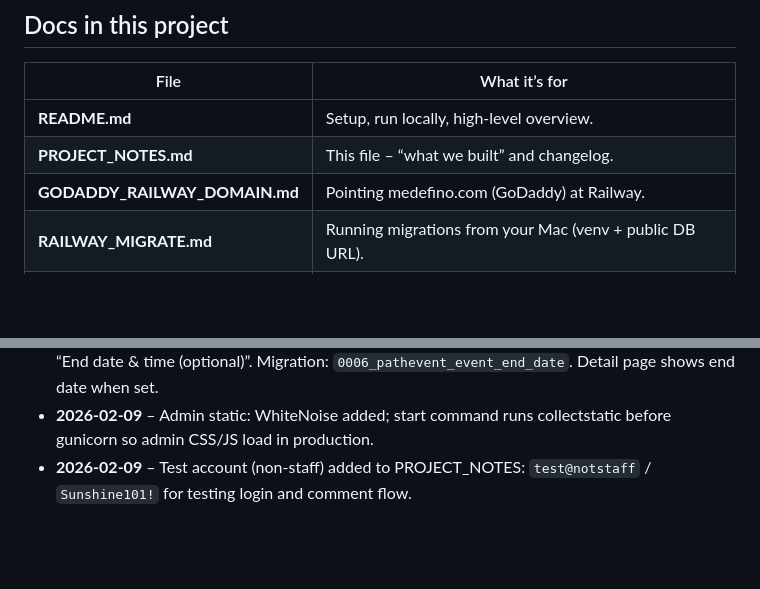
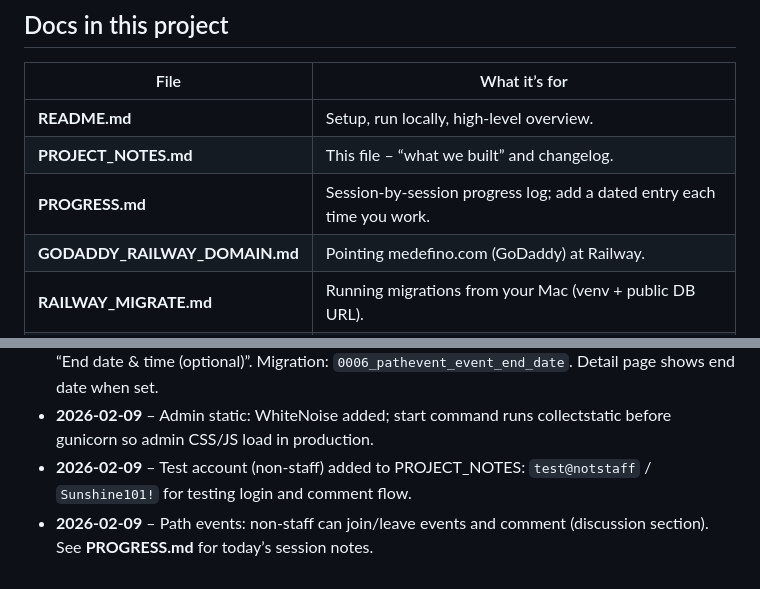
Before and after one commit to deannariddlespur/sisepuede-journal, a Markdown page: PROJECT_NOTES.md, 2 parts joined by grey strips. Rendered like a GitHub page; blank space fills up the shorter version.

Commit message:
Add progress log entry to PROJECT_NOTES: document non-staff participation in events and comments functionality.

```diff
--- a/PROJECT_NOTES.md
+++ b/PROJECT_NOTES.md
@@ -34,6 +34,7 @@ Use these for testing (e.g. login as non-staff to verify comments and that staff
 |------|----------------|
 | **README.md** | Setup, run locally, high-level overview. |
 | **PROJECT_NOTES.md** | This file – “what we built” and changelog. |
+| **PROGRESS.md** | Session-by-session progress log; add a dated entry each time you work. |
 | **GODADDY_RAILWAY_DOMAIN.md** | Pointing medefino.com (GoDaddy) at Railway. |
 | **RAILWAY_MIGRATE.md** | Running migrations from your Mac (venv + public DB URL). |
 | **RAILWAY_DEPLOYMENT.md** | Creating superuser, env vars, deployment on Railway. |
@@ -87,3 +88,4 @@ Open http://127.0.0.1:8000/
 - **2026-02-09** – Path events: added **End date & time** (optional). Form has “Start date & time” and “End date & time (optional)”. Migration: `0006_pathevent_event_end_date`. Detail page shows end date when set.
 - **2026-02-09** – Admin static: WhiteNoise added; start command runs collectstatic before gunicorn so admin CSS/JS load in production.
 - **2026-02-09** – Test account (non-staff) added to PROJECT_NOTES: `test@notstaff` / `Sunshine101!` for testing login and comment flow.
+- **2026-02-09** – Path events: non-staff can join/leave events and comment (discussion section). See **PROGRESS.md** for today’s session notes.
```
Also changed, not shown: PROGRESS.md (added, +43 -0 lines).
